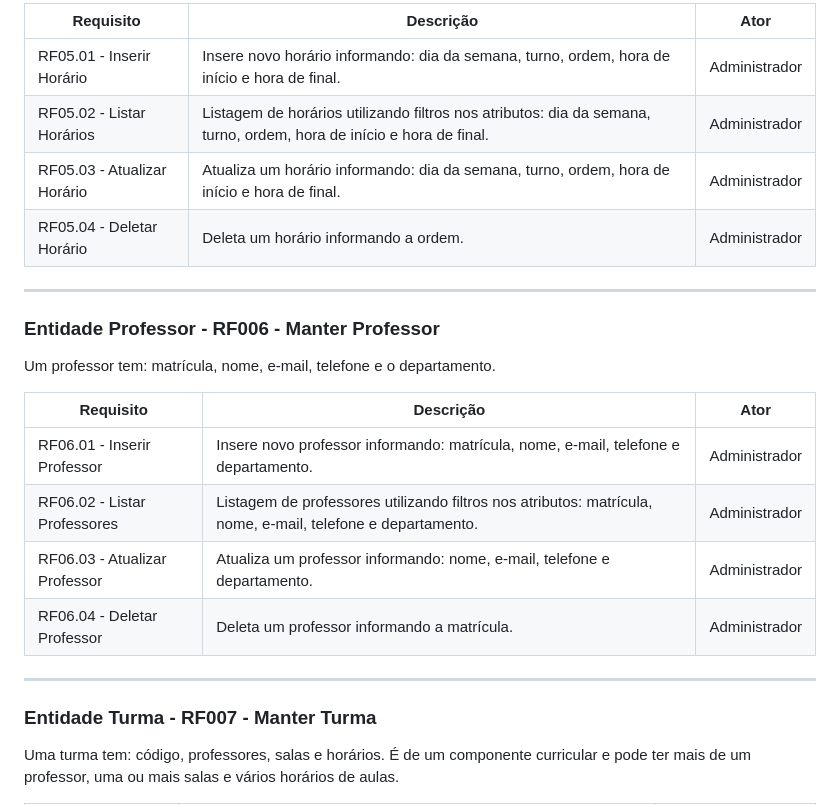
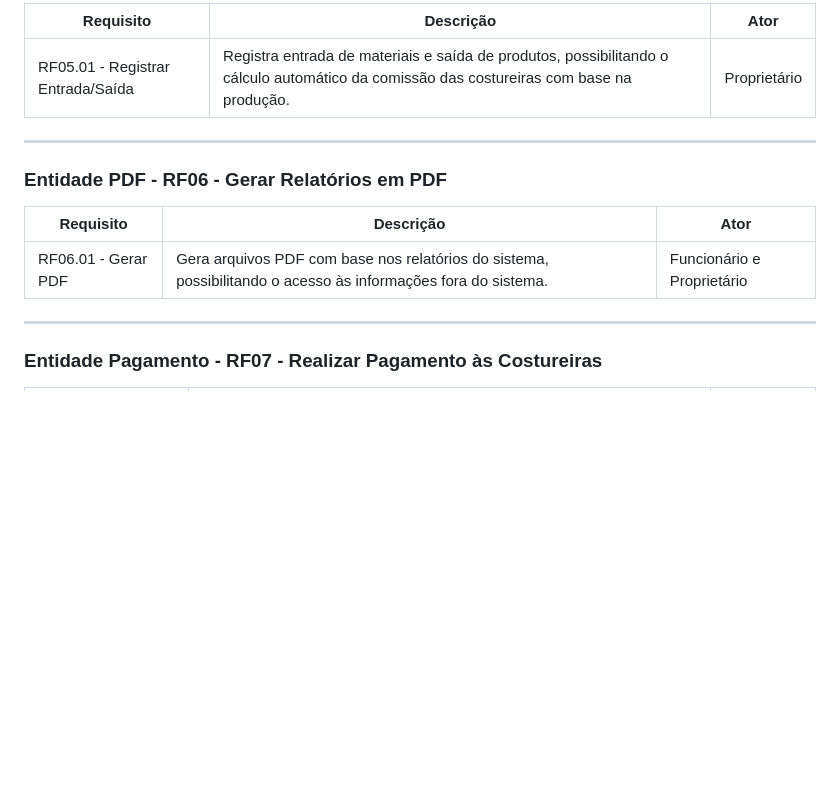
Before and after one commit to mtzdantas/sistema-bonelaria, a Markdown page: docs/doc_visao.md, the part around the change printed below. GitHub-like rendering; blank space fills up the shorter version.

```diff
--- a/docs/doc_visao.md
+++ b/docs/doc_visao.md
@@ -92,25 +85,17 @@ Um horário tem: dia da semana, turno, ordem (identificador), hora de início e
 
-Requisito                     | Descrição   | Ator           |
----------                     | ----------- | ----------     |
-RF05.01 - Inserir Horário      | Insere novo horário informando: dia da semana, turno, ordem, hora de início e hora de final. | Administrador |
-RF05.02 - Listar Horários      | Listagem de horários utilizando filtros nos atributos: dia da semana, turno, ordem, hora de início e hora de final. | Administrador |
-RF05.03 - Atualizar Horário    | Atualiza um horário informando: dia da semana, turno, ordem, hora de início e hora de final. | Administrador |
-RF05.04 - Deletar Horário      | Deleta um horário informando a ordem. | Administrador |
+| Requisito                     | Descrição                                                                                                  | Ator        |
+|------------------------------|------------------------------------------------------------------------------------------------------------|-------------|
+| RF05.01 - Registrar Entrada/Saída | Registra entrada de materiais e saída de produtos, possibilitando o cálculo automático da comissão das costureiras com base na produção. | Proprietário |
 
 ---
 
-### Entidade Professor - RF006 - Manter Professor
-Um professor tem: matrícula, nome, e-mail, telefone e o departamento.
+### Entidade PDF - RF06 - Gerar Relatórios em PDF
 
-Requisito                     | Descrição   | Ator           |
----------                     | ----------- | ----------     |
-RF06.01 - Inserir Professor    | Insere novo professor informando: matrícula, nome, e-mail, telefone e departamento. | Administrador |
-RF06.02 - Listar Professores   | Listagem de professores utilizando filtros nos atributos: matrícula, nome, e-mail, telefone e departamento. | Administrador |
-RF06.03 - Atualizar Professor  | Atualiza um professor informando: nome, e-mail, telefone e departamento. | Administrador |
-RF06.04 - Deletar Professor    | Deleta um professor informando a matrícula. | Administrador |
+| Requisito                     | Descrição                                                                                                          | Ator        |
+|------------------------------|--------------------------------------------------------------------------------------------------------------------|-------------|
+| RF06.01 - Gerar PDF           | Gera arquivos PDF com base nos relatórios do sistema, possibilitando o acesso às informações fora do sistema.     | Funcionário e Proprietário |
 
 ---
 
-### Entidade Turma - RF007 - Manter Turma
-Uma turma tem: código, professores, salas e horários. É de um componente curricular e pode ter mais de um professor, uma ou mais salas e vários horários de aulas.
+### Entidade Pagamento - RF07 - Realizar Pagamento às Costureiras
 
```
Also changed, not shown: other parts of docs/doc_visao.md (+31 -67 lines).
